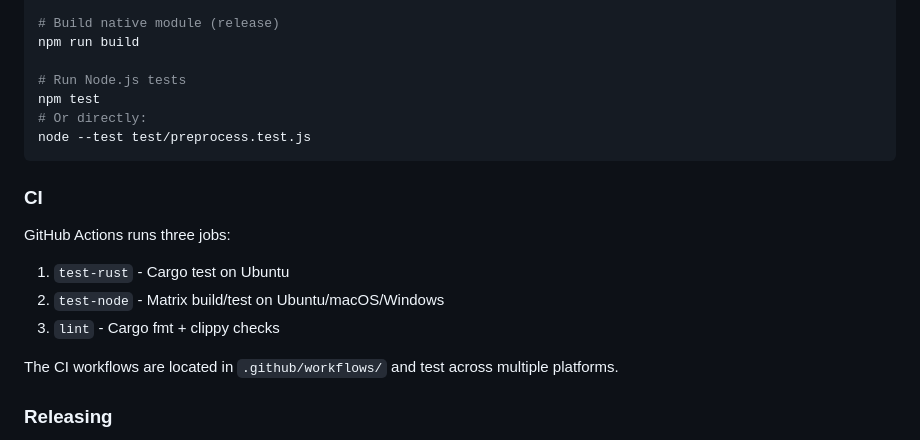
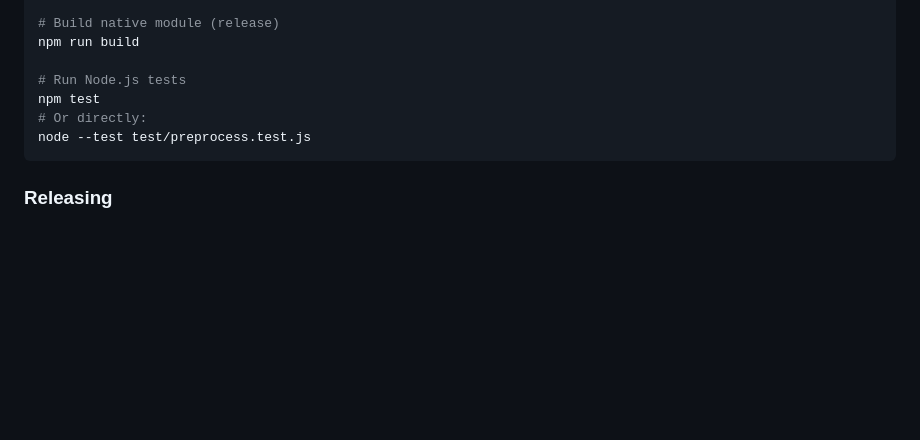
Before and after one commit to usemarbles/langmail, a Markdown page: CLAUDE.md, the part around the change. GitHub-like rendering; blank space fills up the shorter version.

Commit message:
docs: remove redundant ci section from claude.md

````diff
--- a/CLAUDE.md
+++ b/CLAUDE.md
@@ -84,15 +84,6 @@ npm test
 node --test test/preprocess.test.js
 ```
 
-### CI
-
-GitHub Actions runs three jobs:
-1. `test-rust` - Cargo test on Ubuntu
-2. `test-node` - Matrix build/test on Ubuntu/macOS/Windows
-3. `lint` - Cargo fmt + clippy checks
-
-The CI workflows are located in `.github/workflows/` and test across multiple platforms.
-
 ### Releasing
 
 The project uses `cargo-release` and `git-cliff` for releases. `cargo-release` bumps versions in `Cargo.toml` and `package.json`, runs `git-cliff` via a pre-release hook to update `CHANGELOG.md` and `optionalDependencies`, commits, tags, and pushes. CI then builds, publishes to npm, and creates a GitHub Release.
````
